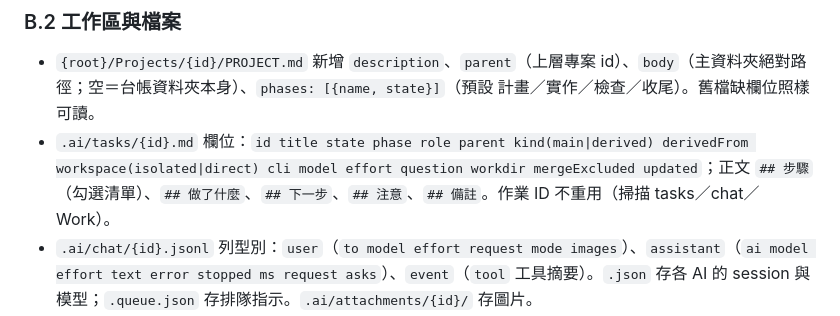
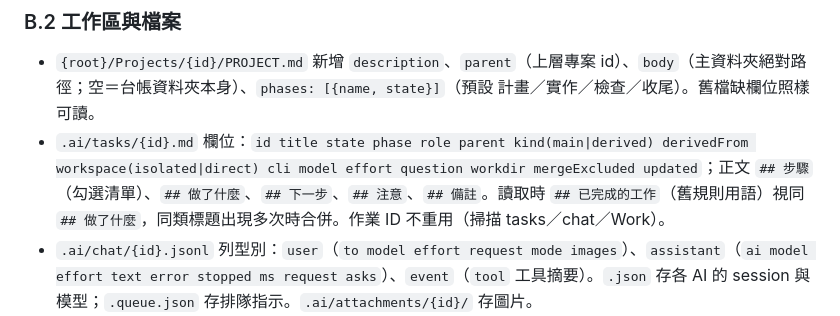
Before and after one commit to YueyuHoshizora/YuMeewADE, a Markdown page: PLAN.md, the part around the change. Rendered like a GitHub page.

Commit message:
phase5: PLAN 補記作業檔舊標題相容

```diff
--- a/PLAN.md
+++ b/PLAN.md
@@ -433,7 +433,7 @@ electron 44.7.0、vite 8.3.4、electron-builder 26.15.3、typescript 7.0.2、@ty
 
 ### B.2 工作區與檔案
 - `{root}/Projects/{id}/PROJECT.md` 新增 `description`、`parent`（上層專案 id）、`body`（主資料夾絕對路徑；空＝台帳資料夾本身）、`phases: [{name, state}]`（預設 計畫／實作／檢查／收尾）。舊檔缺欄位照樣可讀。
-- `.ai/tasks/{id}.md` 欄位：`id title state phase role parent kind(main|derived) derivedFrom workspace(isolated|direct) cli model effort question workdir mergeExcluded updated`；正文 `## 步驟`（勾選清單）、`## 做了什麼`、`## 下一步`、`## 注意`、`## 備註`。作業 ID 不重用（掃描 tasks／chat／Work）。
+- `.ai/tasks/{id}.md` 欄位：`id title state phase role parent kind(main|derived) derivedFrom workspace(isolated|direct) cli model effort question workdir mergeExcluded updated`；正文 `## 步驟`（勾選清單）、`## 做了什麼`、`## 下一步`、`## 注意`、`## 備註`。讀取時 `## 已完成的工作`（舊規則用語）視同 `## 做了什麼`，同類標題出現多次時合併。作業 ID 不重用（掃描 tasks／chat／Work）。
 - `.ai/chat/{id}.jsonl` 列型別：`user`（`to model effort request mode images`）、`assistant`（`ai model effort text error stopped ms request asks`）、`event`（`tool` 工具摘要）。`.json` 存各 AI 的 session 與模型；`.queue.json` 存排隊指示。`.ai/attachments/{id}/` 存圖片。
 - `{root}/.yumeewade/`：`log.jsonl`（操作紀錄）、`settings.json`（預設 AI、隱藏／排序模型、完整權限）、`models.json`（模型清單快取）、`completion.json`（完成核可、繼續標記、階段繼續標記）、`order.json`（專案排序與釘選）。
 - `Work/{專案}/{作業}/`、分支 `ym/{作業}`。主資料夾不是 git 時先 `git init`＋初始提交。
```
